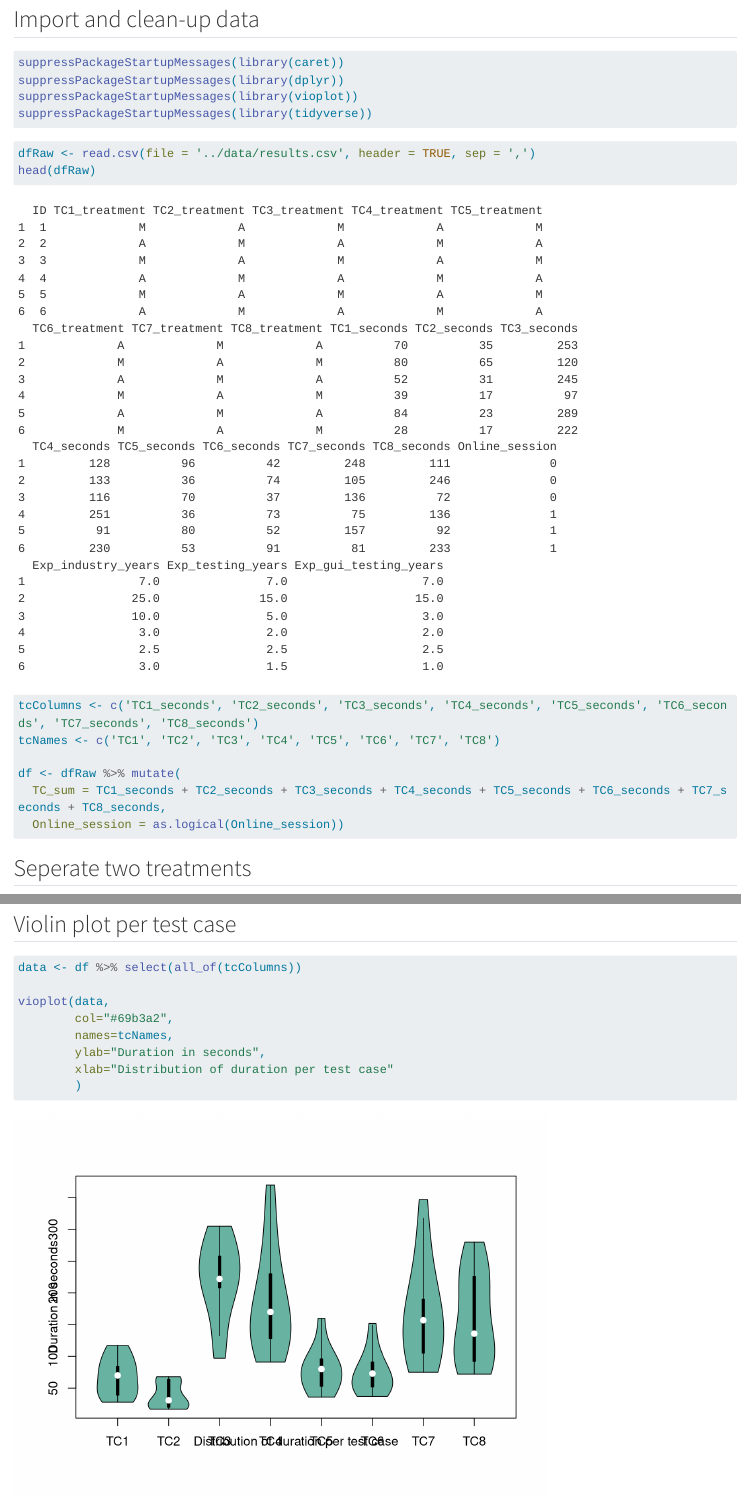
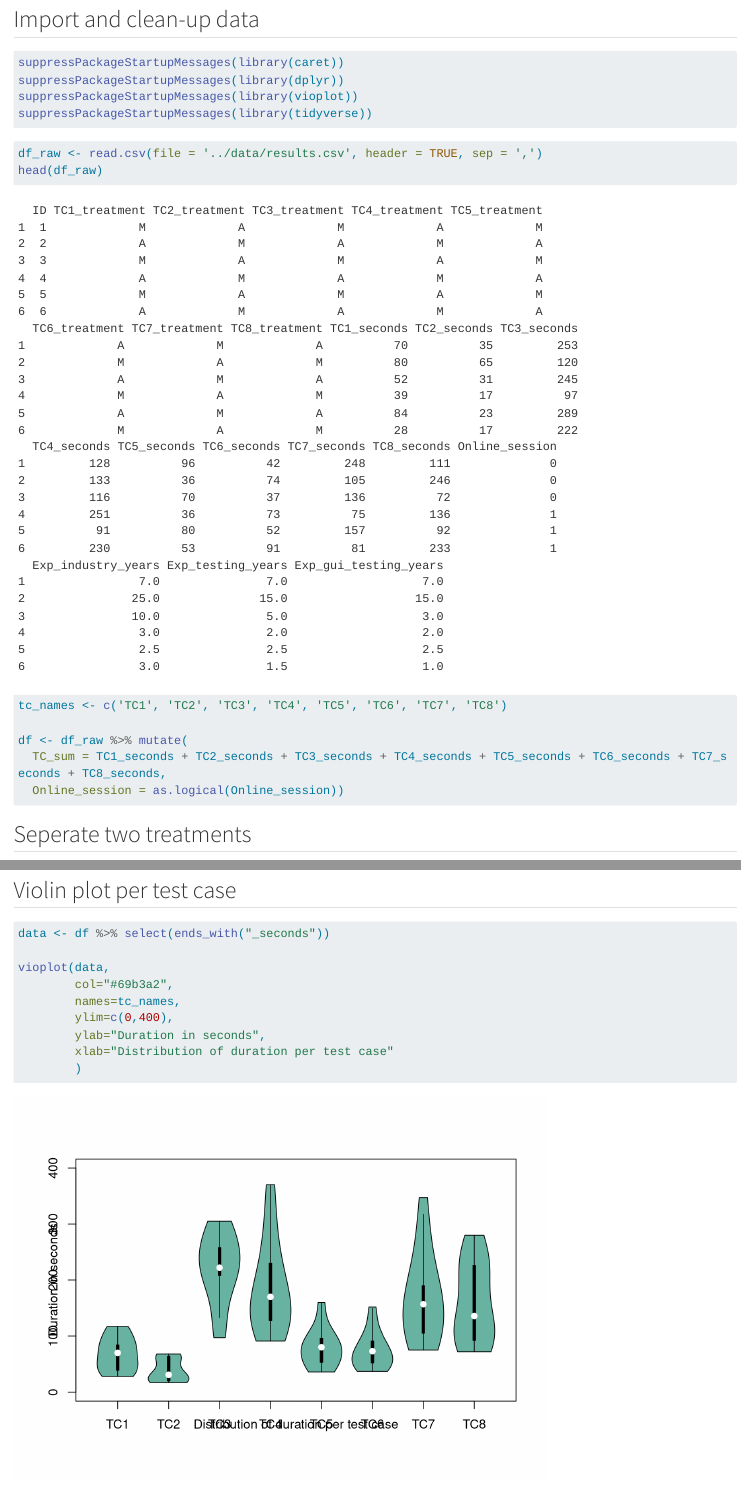
Before and after one commit to andreas-bauer/AT-study, a Quarto document (src/main.qmd): the page in a window 1100 px wide, from 290 px down, and a second part further down, joined at a grey line. Rendered offline with R 4.5, knitr and Pandoc in place of Quarto, with nearby package versions; some code elsewhere in the file could not run offline; long lines of code are wrapped.

Commit message:
Refactor main.qmd
* use snake_case instead of camelCase
* remove not used vars
* adjust y axis of violin plot

````diff
--- a/src/main.qmd
+++ b/src/main.qmd
@@ -23,13 +23,12 @@ suppressPackageStartupMessages(library(tidyverse))
 ```
 
 ```{r}
-dfRaw <- read.csv(file = '../data/results.csv', header = TRUE, sep = ',')
-head(dfRaw)
+df_raw <- read.csv(file = '../data/results.csv', header = TRUE, sep = ',')
+head(df_raw)
 
-tcColumns <- c('TC1_seconds', 'TC2_seconds', 'TC3_seconds', 'TC4_seconds', 'TC5_seconds', 'TC6_seconds', 'TC7_seconds', 'TC8_seconds')
-tcNames <- c('TC1', 'TC2', 'TC3', 'TC4', 'TC5', 'TC6', 'TC7', 'TC8')
+tc_names <- c('TC1', 'TC2', 'TC3', 'TC4', 'TC5', 'TC6', 'TC7', 'TC8')
 
-df <- dfRaw %>% mutate(
+df <- df_raw %>% mutate(
   TC_sum = TC1_seconds + TC2_seconds + TC3_seconds + TC4_seconds + TC5_seconds + TC6_seconds + TC7_seconds + TC8_seconds,
   Online_session = as.logical(Online_session))
 
@@ -71,11 +70,12 @@ text(time_sum_bar, x=df$TC_sum-80 , paste(df$TC_sum, "sec", sep=" ") ,cex=0.8)
 
 ## Violin plot per test case
 ```{r}
-data <- df %>% select(all_of(tcColumns))
+data <- df %>% select(ends_with("_seconds"))
 
 vioplot(data,
         col="#69b3a2",
-        names=tcNames,
+        names=tc_names,
+        ylim=c(0,400),
         ylab="Duration in seconds",
         xlab="Distribution of duration per test case"
         )
````
